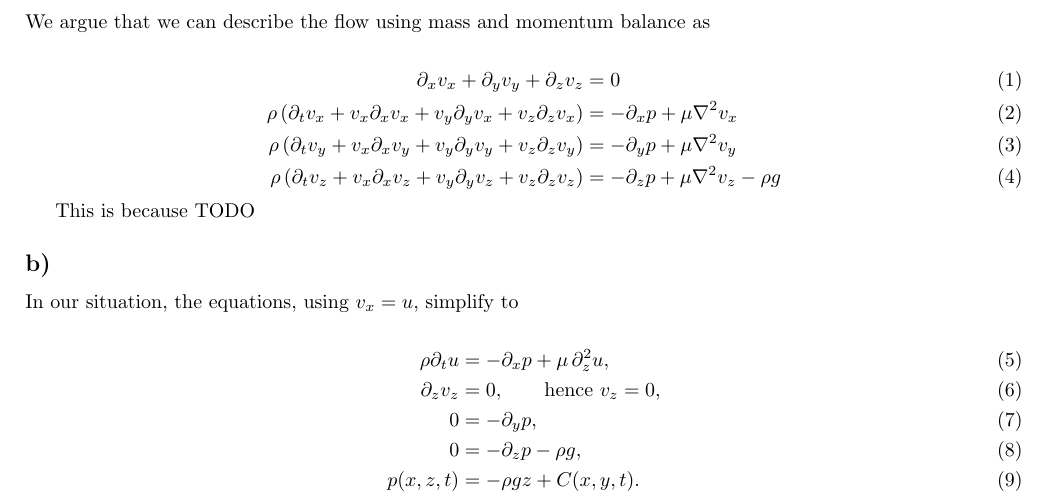
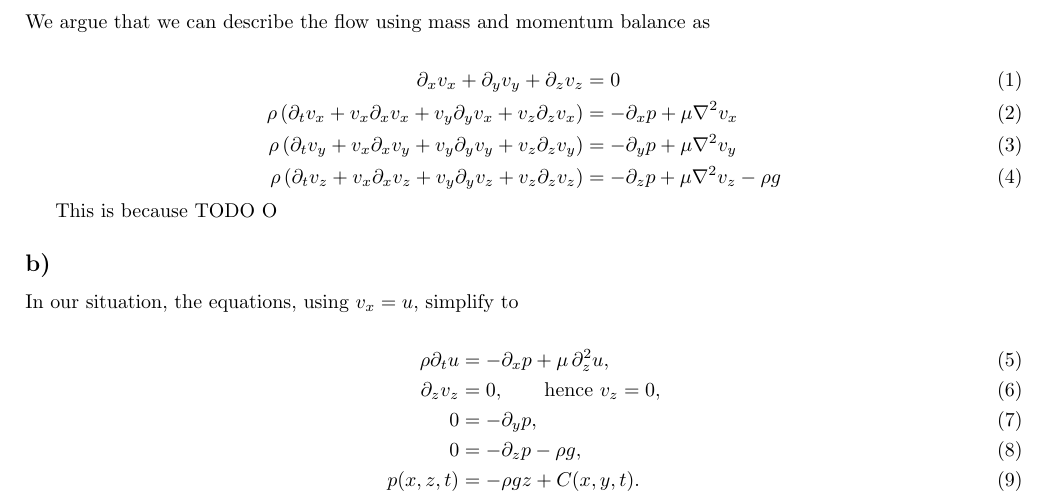
Before and after one commit to HiperLoop/Fluid-dynamics, a LaTeX document (Project 2/tex/Project2_Group8_analyticpart.tex): part of page 1 of 3, cut so that both start at the same text. Compiled offline with pdfLaTeX.

```diff
--- a/Project 2/tex/Project2_Group8_analyticpart.tex
+++ b/Project 2/tex/Project2_Group8_analyticpart.tex
@@ -68,7 +68,7 @@
     \rho\left(\partial_{t} v_{z}+v_{x} \partial_{x} v_{z}+v_{y} \partial_{y} v_{z}+v_{z} \partial_{z} v_{z}\right) & =-\partial_{z} p+\mu \nabla^{2} v_{z}-\rho g \label{eq:a4}
 \end{align}
 
-This is because TODO
+This is because TODO O
 
 \subsection*{b)}
 
```
